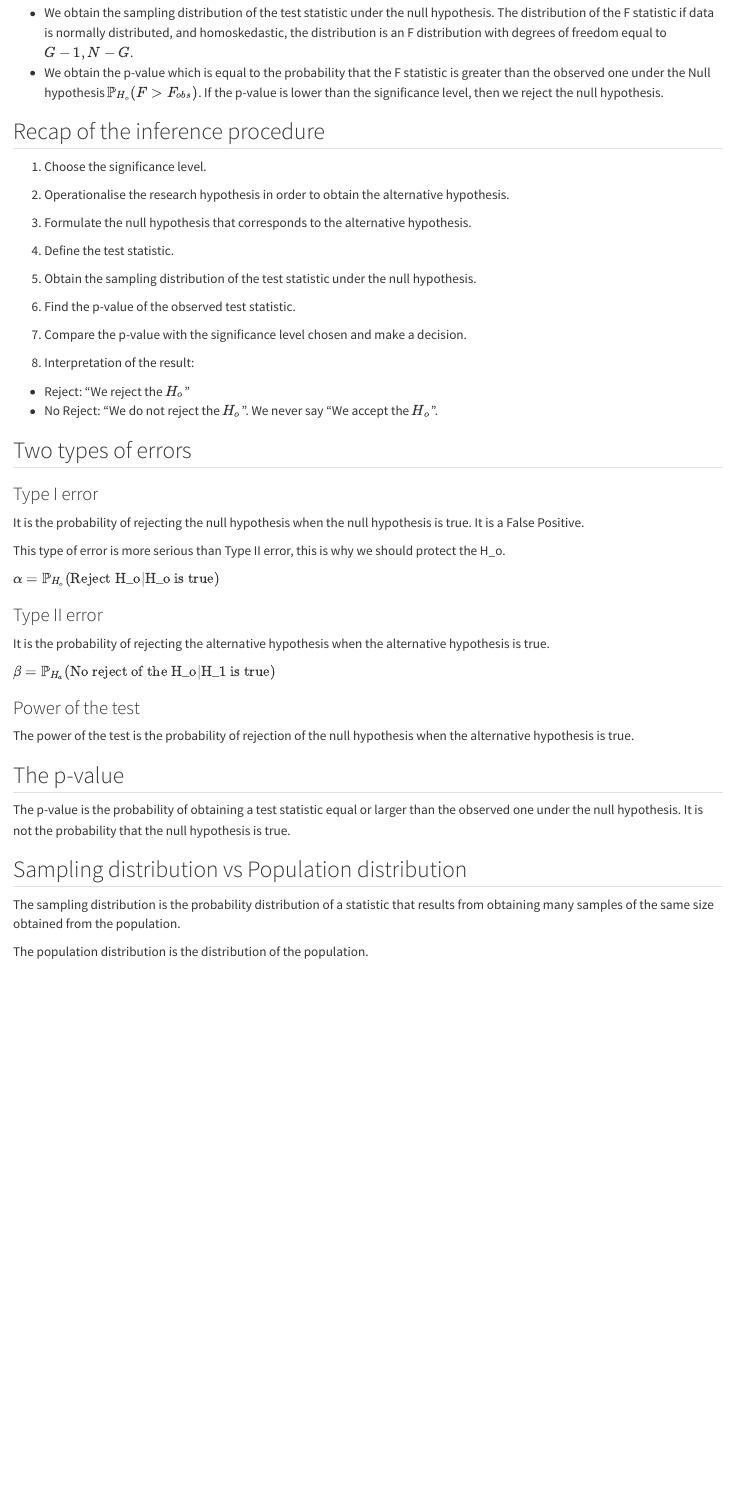
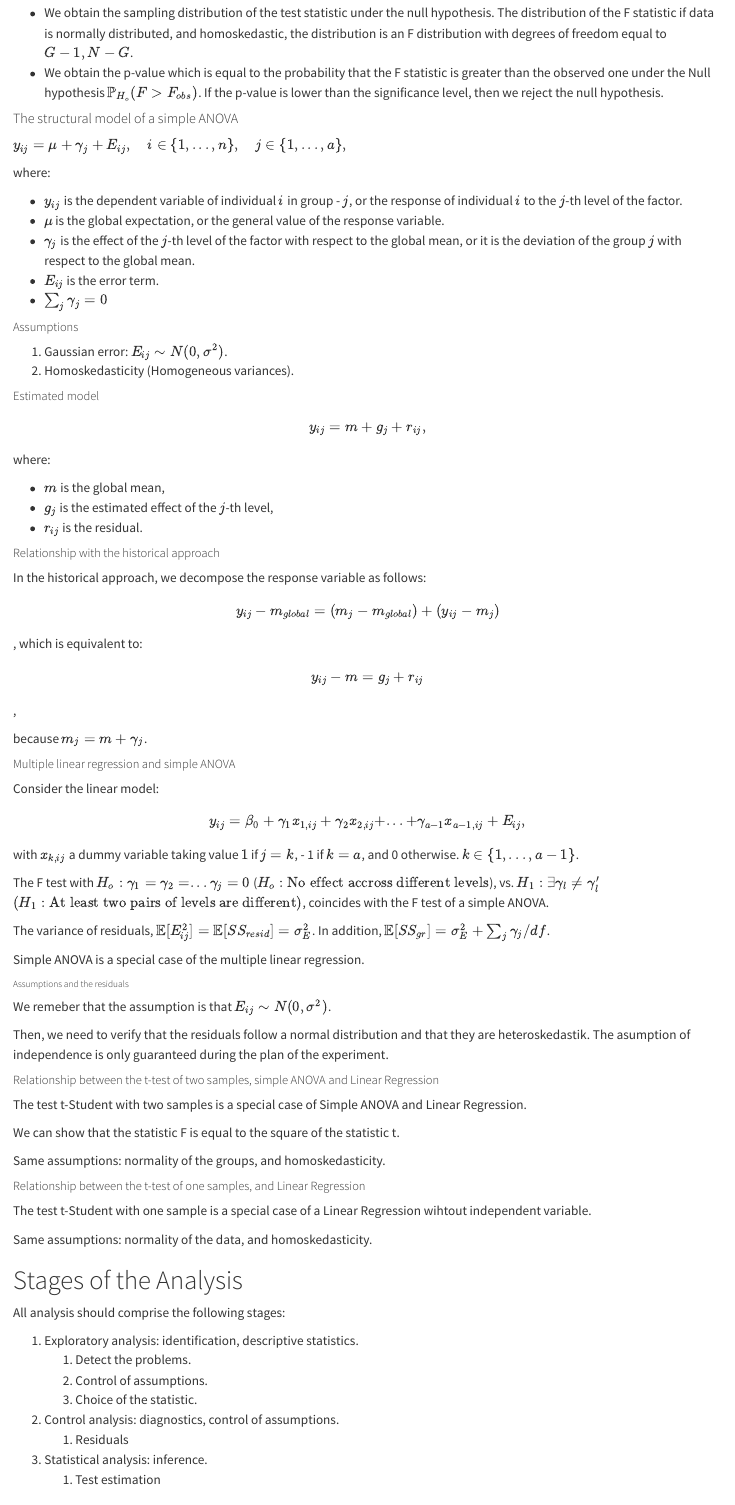
Before and after one commit to monikavila/Anova_Ancova, a Quarto document (ANOVA.qmd): the page in a window 1100 px wide, from 1680 px down before the commit and from 1620 px down after it, so that both start at the same text. Rendered offline with R 4.5, knitr and Pandoc in place of Quarto, with nearby package versions.

Commit message:
Added more information on simple ANOVA

```diff
--- a/ANOVA.qmd
+++ b/ANOVA.qmd
@@ -65,4 +70,86 @@
 -   We obtain the sampling distribution of the test statistic under the null hypothesis. The distribution of the F statistic if data is normally distributed, and homoskedastic, the distribution is an F distribution with degrees of freedom equal to $G-1, N- G$.
 -   We obtain the p-value which is equal to the probability that the F statistic is greater than the observed one under the Null hypothesis $\mathbb{P}_{H_o}(F>F_{obs})$. If the p-value is lower than the significance level, then we reject the null hypothesis.
 
-## Recap of the inference procedure
+#### The structural model of a simple ANOVA
+
+$y_{ij} = \mu + \gamma_j + E_{ij}, \quad i \in \{1, ..., n\}, \quad  j \in \{1, ..., a \},$
+
+where:
+
+-   $y_{ij}$ is the dependent variable of individual $i$ in group - $j$, or the response of individual $i$ to the $j$-th level of the factor.
+-   $\mu$ is the global expectation, or the general value of the response variable.
+-   $\gamma_j$ is the effect of the $j$-th level of the factor with respect to the global mean, or it is the deviation of the group $j$ with respect to the global mean.
+-   $E_{ij}$ is the error term.
+-   $\sum_j \gamma_j = 0$
+
+##### Assumptions
+
+1.  Gaussian error: $E_{ij} \sim N(0, \sigma^2)$.
+2.  Homoskedasticity (Homogeneous variances).
+
+##### Estimated model
+
+$$y_{ij} = m + g_j + r_{ij},$$
+
+where:
+
+-   $m$ is the global mean,
+-   $g_j$ is the estimated effect of the $j$-th level,
+-   $r_{ij}$ is the residual.
+
+##### Relationship with the historical approach
+
+In the historical approach, we decompose the response variable as follows:
+
+$$y_{ij} - m_{global} = (m_j - m_{global}) + (y_{ij} - m_{j})$$, which is equivalent to:
+
+$$ y_{ij} - m = g_j + r_{ij}$$,
+
+because $m_j = m + \gamma_j$.
+
+##### Multiple linear regression and simple ANOVA
+
+Consider the linear model:
+
+$$ y_{ij} = \beta_0 + \gamma_1 x_{1,ij} + \gamma_2 x_{2,ij} + ... + \gamma_{a-1} x_{a-1,ij} + E_{ij},$$
+
+with $x_{k,ij}$ a dummy variable taking value $1$ if $j = k$, - 1 if $k = a$, and 0 otherwise. $k \in \{1, ..., a-1 \}$.
+
+The F test with $H_o: \gamma_1 = \gamma_2 = ... \gamma_j = 0$ ($H_o: \text{No effect accross different levels}$), vs. $H_1: \exists  \gamma_l \neq \gamma _l'$ $(H_1: \text{At least two pairs of levels are different})$, coincides with the F test of a simple ANOVA.
+
+The variance of residuals, $\mathbb{E}[E_{ij}^2] = \mathbb{E}[SS_{resid}] = \sigma^2_{E}$. In addition, $\mathbb{E}[SS_{gr}] = \sigma^2_{E} + \sum_j \gamma_j/df$.
+
+Simple ANOVA is a special case of the multiple linear regression.
+
+###### Assumptions and the residuals
+
+We remeber that the assumption is that $E_{ij} \sim N(0, \sigma^2)$.
+
+Then, we need to verify that the residuals follow a normal distribution and that they are heteroskedastik.  The asumption of independence is only guaranteed during the plan of the experiment.
+
+##### Relationship between the t-test of two samples, simple ANOVA and Linear Regression
+
+The test t-Student with two samples is a special case of Simple ANOVA and Linear Regression.
+
+We can show that the statistic F is equal to the square of the statistic t.
+
+Same assumptions: normality of the groups, and homoskedasticity.
+
+##### Relationship between the t-test of one samples, and Linear Regression
+
+The test t-Student with one sample is a special case of a Linear Regression wihtout independent variable.
+
+Same assumptions: normality of the data, and homoskedasticity.
+
+# Stages of the Analysis
+
+All analysis should comprise the following stages:
+
+1.  Exploratory analysis: identification, descriptive statistics.
+    1.  Detect the problems.
+    2.  Control of assumptions.
+    3.  Choice of the statistic.
+2.  Control analysis: diagnostics, control of assumptions.
+    1.  Residuals
+3.  Statistical analysis: inference.
+    1.  Test estimation
```
Also changed, not shown: ANOVA.qmd (49 more changed lines), 3 other files.
